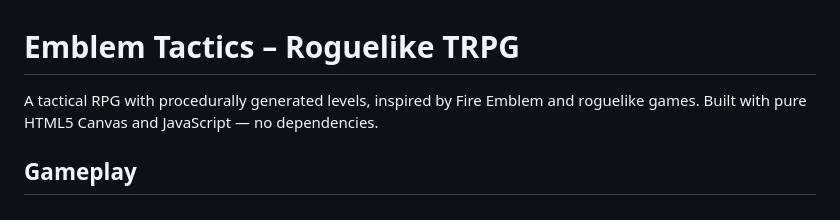
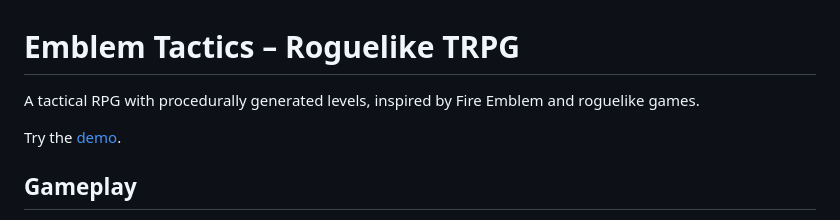
Before and after one commit to PatAltimore/trpg-roguelike, a Markdown page: README.md, the part around the change. GitHub-like rendering.

Commit message:
Add the hosted URL

```diff
--- a/README.md
+++ b/README.md
@@ -1,6 +1,8 @@
 # Emblem Tactics – Roguelike TRPG
 
-A tactical RPG with procedurally generated levels, inspired by Fire Emblem and roguelike games. Built with pure HTML5 Canvas and JavaScript — no dependencies.
+A tactical RPG with procedurally generated levels, inspired by Fire Emblem and roguelike games.
+
+Try the [demo](https://pataltimore.github.io/trpg-roguelike/).
 
 ## Gameplay
 
```
